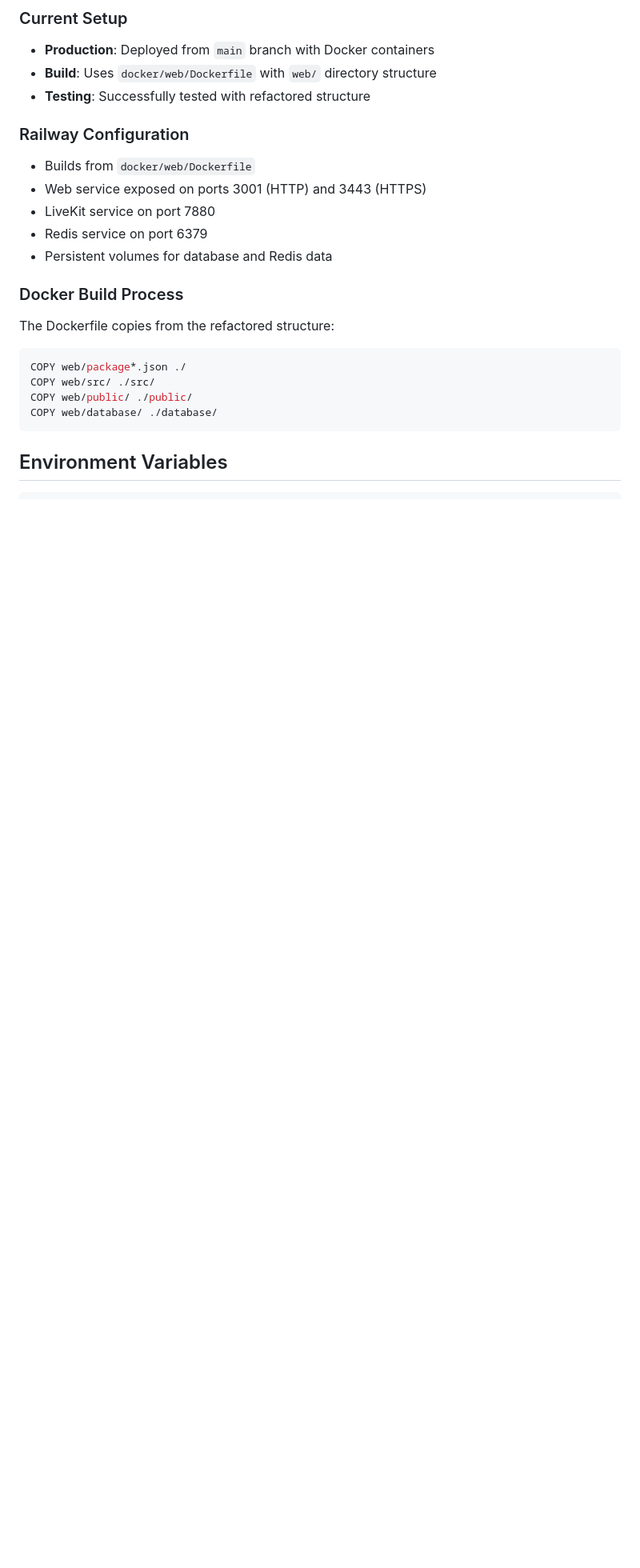
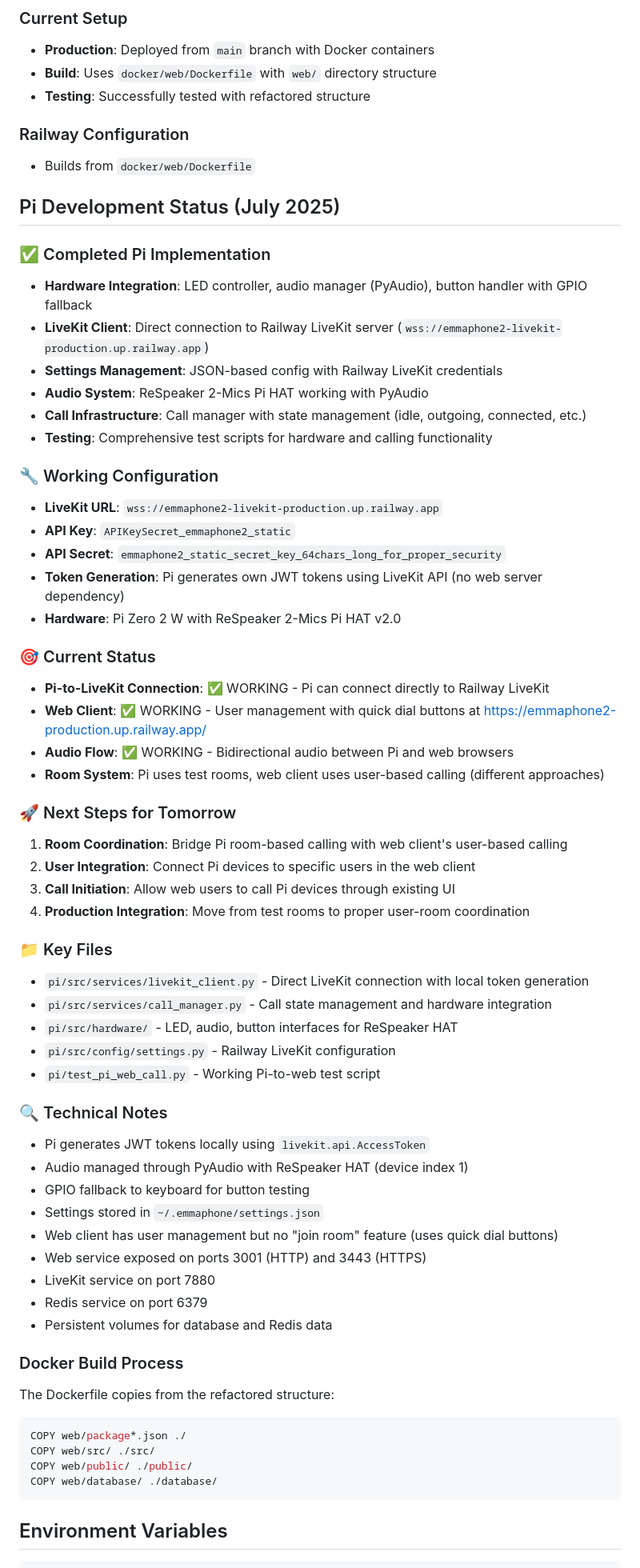
Before and after one commit to SebastianNachtigall/emmaphone2, a Markdown page: CLAUDE.md, the part around the change. Shown at 80% size. Drawn GitHub-style; blank space fills up the shorter version.

Commit message:
Update CLAUDE.md with Pi development status and next steps
- Document completed Pi implementation with Railway LiveKit integration
- Record working configuration and credentials
- Note current status: Pi-to-LiveKit connection working, audio flowing
- Outline next steps for user integration and room coordination
- Provide technical notes and key file locations for tomorrow's work

```diff
--- a/CLAUDE.md
+++ b/CLAUDE.md
@@ -98,6 +98,49 @@ emmaphone2/
 
 ### Railway Configuration
 - Builds from `docker/web/Dockerfile`
+
+## Pi Development Status (July 2025)
+
+### ✅ Completed Pi Implementation
+- **Hardware Integration**: LED controller, audio manager (PyAudio), button handler with GPIO fallback
+- **LiveKit Client**: Direct connection to Railway LiveKit server (`wss://emmaphone2-livekit-production.up.railway.app`)
+- **Settings Management**: JSON-based config with Railway LiveKit credentials
+- **Audio System**: ReSpeaker 2-Mics Pi HAT working with PyAudio
+- **Call Infrastructure**: Call manager with state management (idle, outgoing, connected, etc.)
+- **Testing**: Comprehensive test scripts for hardware and calling functionality
+
+### 🔧 Working Configuration
+- **LiveKit URL**: `wss://emmaphone2-livekit-production.up.railway.app`
+- **API Key**: `APIKeySecret_emmaphone2_static`
+- **API Secret**: `emmaphone2_static_secret_key_64chars_long_for_proper_security`
+- **Token Generation**: Pi generates own JWT tokens using LiveKit API (no web server dependency)
+- **Hardware**: Pi Zero 2 W with ReSpeaker 2-Mics Pi HAT v2.0
+
+### 🎯 Current Status
+- **Pi-to-LiveKit Connection**: ✅ WORKING - Pi can connect directly to Railway LiveKit
+- **Web Client**: ✅ WORKING - User management with quick dial buttons at https://emmaphone2-production.up.railway.app/
+- **Audio Flow**: ✅ WORKING - Bidirectional audio between Pi and web browsers
+- **Room System**: Pi uses test rooms, web client uses user-based calling (different approaches)
+
+### 🚀 Next Steps for Tomorrow
+1. **Room Coordination**: Bridge Pi room-based calling with web client's user-based calling
+2. **User Integration**: Connect Pi devices to specific users in the web client
+3. **Call Initiation**: Allow web users to call Pi devices through existing UI
+4. **Production Integration**: Move from test rooms to proper user-room coordination
+
+### 📁 Key Files
+- `pi/src/services/livekit_client.py` - Direct LiveKit connection with local token generation
+- `pi/src/services/call_manager.py` - Call state management and hardware integration
+- `pi/src/hardware/` - LED, audio, button interfaces for ReSpeaker HAT
+- `pi/src/config/settings.py` - Railway LiveKit configuration
+- `pi/test_pi_web_call.py` - Working Pi-to-web test script
+
+### 🔍 Technical Notes
+- Pi generates JWT tokens locally using `livekit.api.AccessToken`
+- Audio managed through PyAudio with ReSpeaker HAT (device index 1)
+- GPIO fallback to keyboard for button testing
+- Settings stored in `~/.emmaphone/settings.json`
+- Web client has user management but no "join room" feature (uses quick dial buttons)
 - Web service exposed on ports 3001 (HTTP) and 3443 (HTTPS)
 - LiveKit service on port 7880
 - Redis service on port 6379
```
